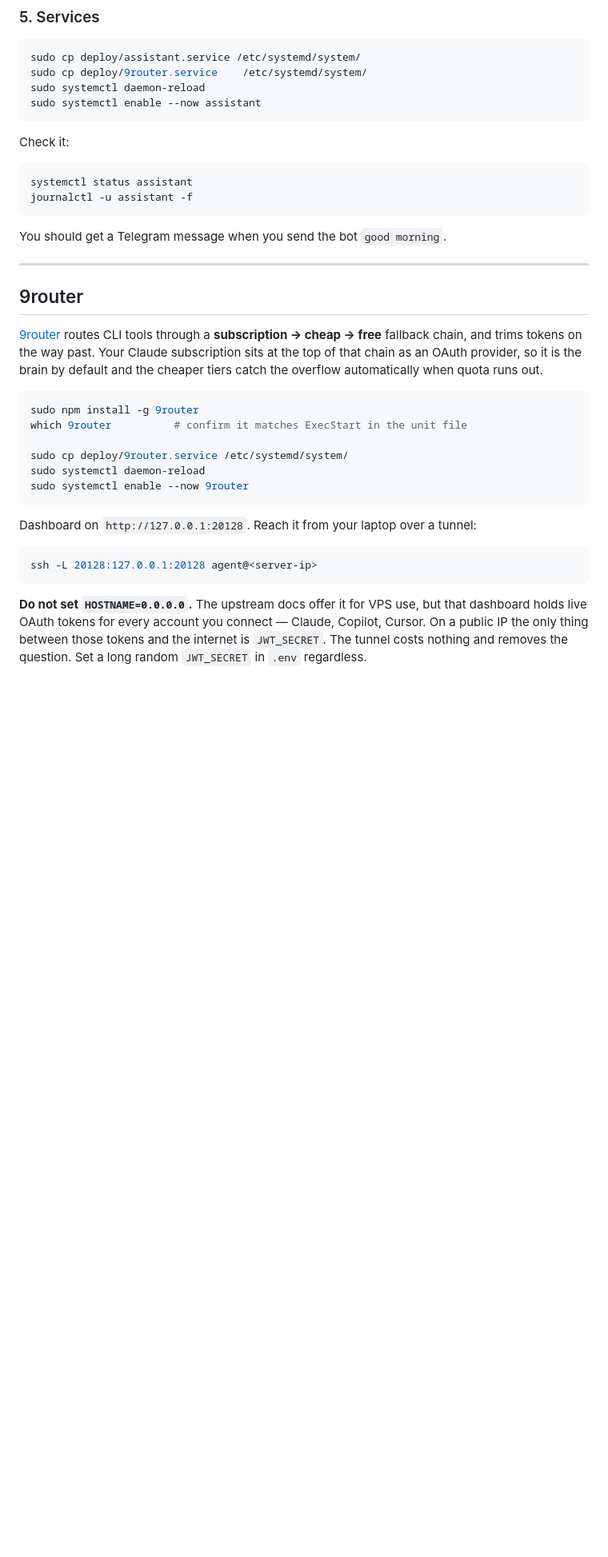
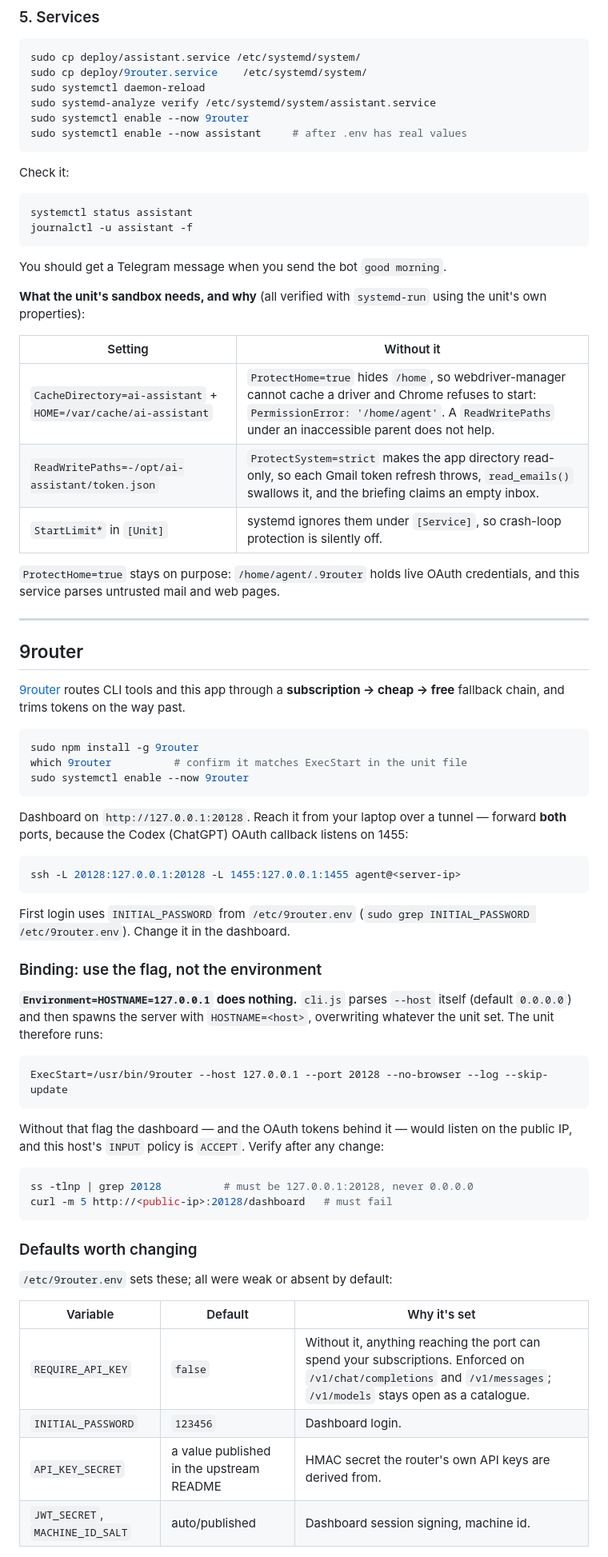
Before and after one commit to Mammadeshun/ai-assistant, a Markdown page: deploy/README.md, the part around one of its changes. Shown at 80% size. Rendered like a GitHub page; blank space fills up the shorter version.

````diff
--- a/deploy/README.md
+++ b/deploy/README.md
@@ -108,7 +147,9 @@ Both `token.json` and `credentials.json` are gitignored. Keep them that way.
 sudo cp deploy/assistant.service /etc/systemd/system/
 sudo cp deploy/9router.service    /etc/systemd/system/
 sudo systemctl daemon-reload
-sudo systemctl enable --now assistant
+sudo systemd-analyze verify /etc/systemd/system/assistant.service
+sudo systemctl enable --now 9router
+sudo systemctl enable --now assistant     # after .env has real values
 ```
 
 Check it:
@@ -120,33 +161,70 @@ journalctl -u assistant -f
 
 You should get a Telegram message when you send the bot `good morning`.
 
+**What the unit's sandbox needs, and why** (all verified with `systemd-run`
+using the unit's own properties):
+
+| Setting | Without it |
+|---|---|
+| `CacheDirectory=ai-assistant` + `HOME=/var/cache/ai-assistant` | `ProtectHome=true` hides `/home`, so webdriver-manager cannot cache a driver and Chrome refuses to start: `PermissionError: '/home/agent'`. A `ReadWritePaths` under an inaccessible parent does not help. |
+| `ReadWritePaths=-/opt/ai-assistant/token.json` | `ProtectSystem=strict` makes the app directory read-only, so each Gmail token refresh throws, `read_emails()` swallows it, and the briefing claims an empty inbox. |
+| `StartLimit*` in `[Unit]` | systemd ignores them under `[Service]`, so crash-loop protection is silently off. |
+
+`ProtectHome=true` stays on purpose: `/home/agent/.9router` holds live OAuth
+credentials, and this service parses untrusted mail and web pages.
+
 ---
 
 ## 9router
 
-[9router](https://github.com/decolua/9router) routes CLI tools through a
-**subscription → cheap → free** fallback chain, and trims tokens on the way
-past. Your Claude subscription sits at the top of that chain as an OAuth
-provider, so it is the brain by default and the cheaper tiers catch the
-overflow automatically when quota runs out.
+[9router](https://github.com/decolua/9router) routes CLI tools and this app
+through a **subscription → cheap → free** fallback chain, and trims tokens on
+the way past.
 
 ```bash
 sudo npm install -g 9router
 which 9router          # confirm it matches ExecStart in the unit file
-
-sudo cp deploy/9router.service /etc/systemd/system/
-sudo systemctl daemon-reload
 sudo systemctl enable --now 9router
 ```
 
-Dashboard on `http://127.0.0.1:20128`. Reach it from your laptop over a tunnel:
+Dashboard on `http://127.0.0.1:20128`. Reach it from your laptop over a
+tunnel — forward **both** ports, because the Codex (ChatGPT) OAuth callback
+listens on 1455:
 
 ```bash
-ssh -L 20128:127.0.0.1:20128 agent@<server-ip>
+ssh -L 20128:127.0.0.1:20128 -L 1455:127.0.0.1:1455 agent@<server-ip>
 ```
 
-**Do not set `HOSTNAME=0.0.0.0`.** The upstream docs offer it for VPS use, but
-that dashboard holds live OAuth tokens for every account you connect — Claude,
-Copilot, Cursor. On a public IP the only thing between those tokens and the
-internet is `JWT_SECRET`. The tunnel costs nothing and removes the question.
-Set a long random `JWT_SECRET` in `.env` regardless.
+First login uses `INITIAL_PASSWORD` from `/etc/9router.env`
+(`sudo grep INITIAL_PASSWORD /etc/9router.env`). Change it in the dashboard.
+
+### Binding: use the flag, not the environment
+
+**`Environment=HOSTNAME=127.0.0.1` does nothing.** `cli.js` parses `--host`
+itself (default `0.0.0.0`) and then spawns the server with `HOSTNAME=<host>`,
+overwriting whatever the unit set. The unit therefore runs:
+
+```
+ExecStart=/usr/bin/9router --host 127.0.0.1 --port 20128 --no-browser --log --skip-update
+```
+
+Without that flag the dashboard — and the OAuth tokens behind it — would
+listen on the public IP, and this host's `INPUT` policy is `ACCEPT`. Verify
+after any change:
+
+```bash
+ss -tlnp | grep 20128          # must be 127.0.0.1:20128, never 0.0.0.0
+curl -m 5 http://<public-ip>:20128/dashboard   # must fail
+```
+
+### Defaults worth changing
+
+`/etc/9router.env` sets these; all were weak or absent by default:
+
+| Variable | Default | Why it's set |
+|---|---|---|
+| `REQUIRE_API_KEY` | `false` | Without it, anything reaching the port can spend your subscriptions. Enforced on `/v1/chat/completions` and `/v1/messages`; `/v1/models` stays open as a catalogue. |
+| `INITIAL_PASSWORD` | `123456` | Dashboard login. |
+| `API_KEY_SECRET` | a value published in the upstream README | HMAC secret the router's own API keys are derived from. |
+| `JWT_SECRET`, `MACHINE_ID_SALT` | auto/published | Dashboard session signing, machine id. |
+
````
Also changed, not shown: other parts of deploy/README.md (+95 -27 lines).
